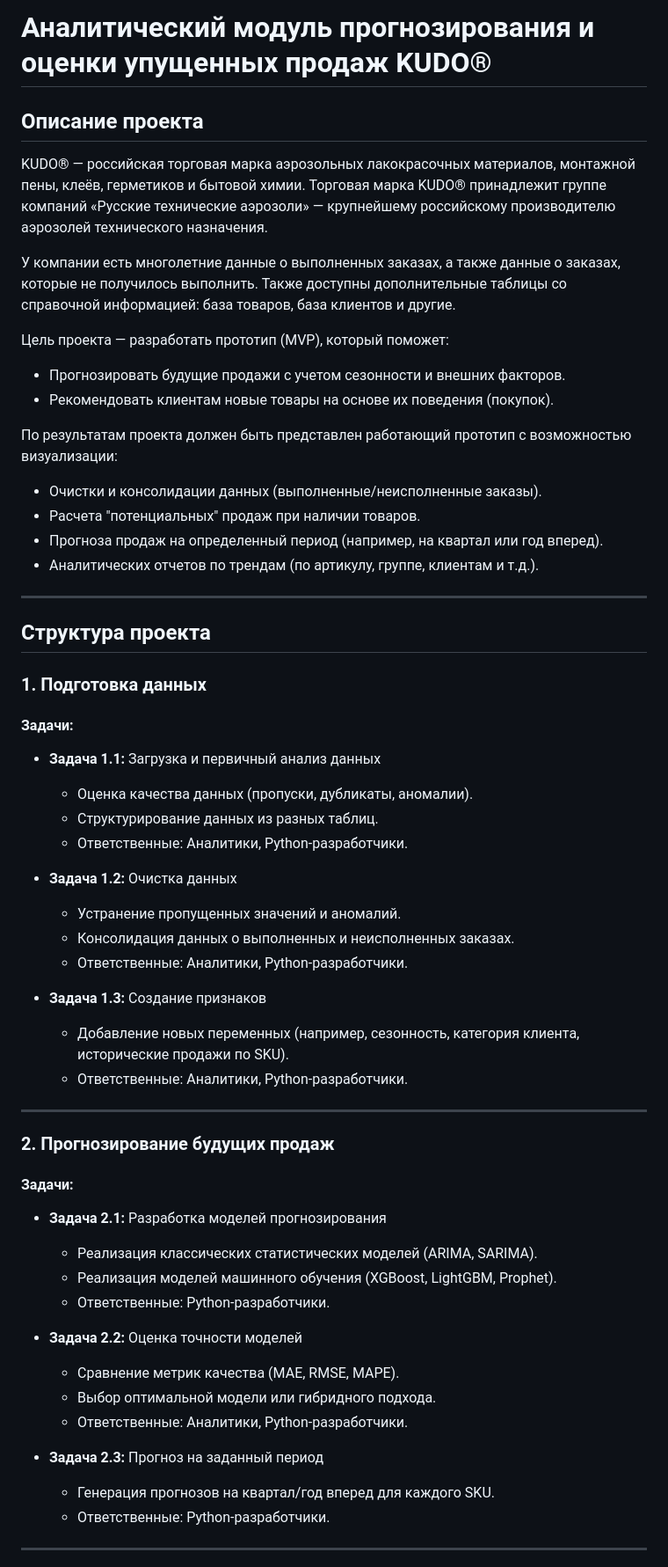
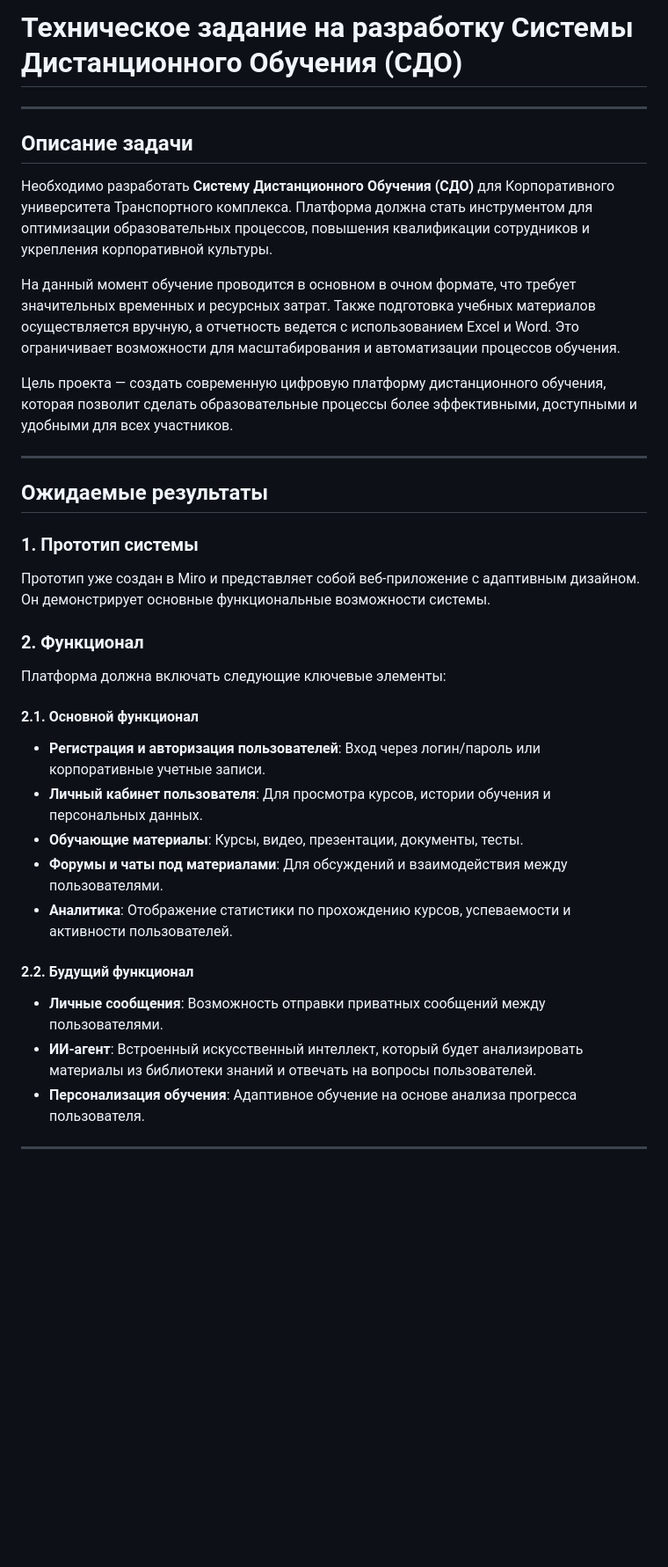
Before and after one commit to linskay/KUDO.analysis, a Markdown page: README.md, the part around the change printed below. Shown: that part at 88% size. Drawn GitHub-style; blank space fills up the shorter version.

```diff
--- a/README.md
+++ b/README.md
@@ -1,58 +1,36 @@
-# Аналитический модуль прогнозирования и оценки упущенных продаж KUDO®
-
-## Описание проекта
-
-KUDO® — российская торговая марка аэрозольных лакокрасочных материалов, монтажной пены, клеёв, герметиков и бытовой химии. Торговая марка KUDO® принадлежит группе компаний «Русские технические аэрозоли» — крупнейшему российскому производителю аэрозолей технического назначения.
-
-У компании есть многолетние данные о выполненных заказах, а также данные о заказах, которые не получилось выполнить. Также доступны дополнительные таблицы со справочной информацией: база товаров, база клиентов и другие.
-
-Цель проекта — разработать прототип (MVP), который поможет:
-- Прогнозировать будущие продажи с учетом сезонности и внешних факторов.
-- Рекомендовать клиентам новые товары на основе их поведения (покупок).
-
-По результатам проекта должен быть представлен работающий прототип с возможностью визуализации:
-- Очистки и консолидации данных (выполненные/неисполненные заказы).
-- Расчета "потенциальных" продаж при наличии товаров.
-- Прогноза продаж на определенный период (например, на квартал или год вперед).
-- Аналитических отчетов по трендам (по артикулу, группе, клиентам и т.д.).
+# Техническое задание на разработку Системы Дистанционного Обучения (СДО)
 
 ---
 
-## Структура проекта
+## Описание задачи
 
-### 1. Подготовка данных
-#### Задачи:
-- **Задача 1.1:** Загрузка и первичный анализ данных
-  - Оценка качества данных (пропуски, дубликаты, аномалии).
-  - Структурирование данных из разных таблиц.
-  - Ответственные: Аналитики, Python-разработчики.
+Необходимо разработать **Систему Дистанционного Обучения (СДО)** для Корпоративного университета Транспортного комплекса. Платформа должна стать инструментом для оптимизации образовательных процессов, повышения квалификации сотрудников и укрепления корпоративной культуры.
 
-- **Задача 1.2:** Очистка данных
-  - Устранение пропущенных значений и аномалий.
-  - Консолидация данных о выполненных и неисполненных заказах.
-  - Ответственные: Аналитики, Python-разработчики.
+На данный момент обучение проводится в основном в очном формате, что требует значительных временных и ресурсных затрат. Также подготовка учебных материалов осуществляется вручную, а отчетность ведется с использованием Excel и Word. Это ограничивает возможности для масштабирования и автоматизации процессов обучения.
 
-- **Задача 1.3:** Создание признаков
-  - Добавление новых переменных (например, сезонность, категория клиента, исторические продажи по SKU).
-  - Ответственные: Аналитики, Python-разработчики.
+Цель проекта — создать современную цифровую платформу дистанционного обучения, которая позволит сделать образовательные процессы более эффективными, доступными и удобными для всех участников.
 
 ---
 
-### 2. Прогнозирование будущих продаж
-#### Задачи:
-- **Задача 2.1:** Разработка моделей прогнозирования
-  - Реализация классических статистических моделей (ARIMA, SARIMA).
-  - Реализация моделей машинного обучения (XGBoost, LightGBM, Prophet).
-  - Ответственные: Python-разработчики.
+##  Ожидаемые результаты
 
-- **Задача 2.2:** Оценка точности моделей
-  - Сравнение метрик качества (MAE, RMSE, MAPE).
-  - Выбор оптимальной модели или гибридного подхода.
-  - Ответственные: Аналитики, Python-разработчики.
+### 1. Прототип системы
+Прототип уже создан в Miro и представляет собой веб-приложение с адаптивным дизайном. Он демонстрирует основные функциональные возможности системы.
 
-- **Задача 2.3:** Прогноз на заданный период
-  - Генерация прогнозов на квартал/год вперед для каждого SKU.
-  - Ответственные: Python-разработчики.
+### 2. Функционал
+Платформа должна включать следующие ключевые элементы:
+
+#### 2.1. Основной функционал
+- **Регистрация и авторизация пользователей**: Вход через логин/пароль или корпоративные учетные записи.
+- **Личный кабинет пользователя**: Для просмотра курсов, истории обучения и персональных данных.
+- **Обучающие материалы**: Курсы, видео, презентации, документы, тесты.
+- **Форумы и чаты под материалами**: Для обсуждений и взаимодействия между пользователями.
+- **Аналитика**: Отображение статистики по прохождению курсов, успеваемости и активности пользователей.
+
+#### 2.2. Будущий функционал
+- **Личные сообщения**: Возможность отправки приватных сообщений между пользователями.
+- **ИИ-агент**: Встроенный искусственный интеллект, который будет анализировать материалы из библиотеки знаний и отвечать на вопросы пользователей.
+- **Персонализация обучения**: Адаптивное обучение на основе анализа прогресса пользователя.
 
 ---
 
```
Also changed, not shown: other parts of README.md (+43 -90 lines).
